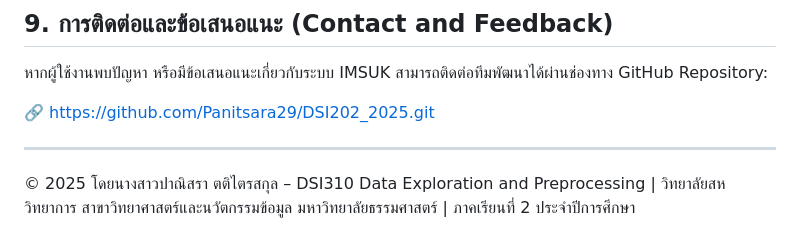
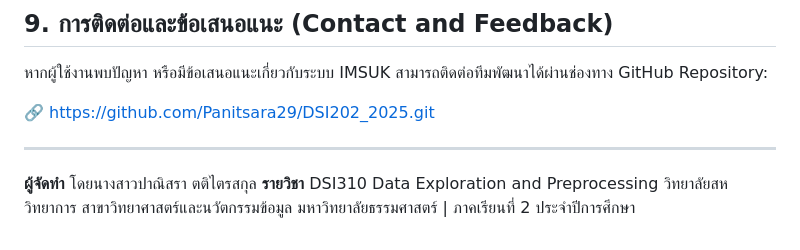
Before and after one commit to Panitsara29/DSI202_2025, a Markdown page: README.md, the part around the change. Rendered like a GitHub page.

```diff
--- a/README.md
+++ b/README.md
@@ -144,5 +144,7 @@ IMSUK มีบทบาทสำคัญในการลดปริมา
 
 ---
 
-© 2025 โดยนางสาวปาณิสรา ตติไตรสกุล – DSI310 Data Exploration and Preprocessing | วิทยาลัยสหวิทยาการ สาขาวิทยาศาสตร์และนวัตกรรมข้อมูล มหาวิทยาลัยธรรมศาสตร์
+**ผู้จัดทำ** โดยนางสาวปาณิสรา ตติไตรสกุล
+**รายวิชา** DSI310 Data Exploration and Preprocessing
+วิทยาลัยสหวิทยาการ สาขาวิทยาศาสตร์และนวัตกรรมข้อมูล มหาวิทยาลัยธรรมศาสตร์
 | ภาคเรียนที่ 2 ประจำปีการศึกษา
```
